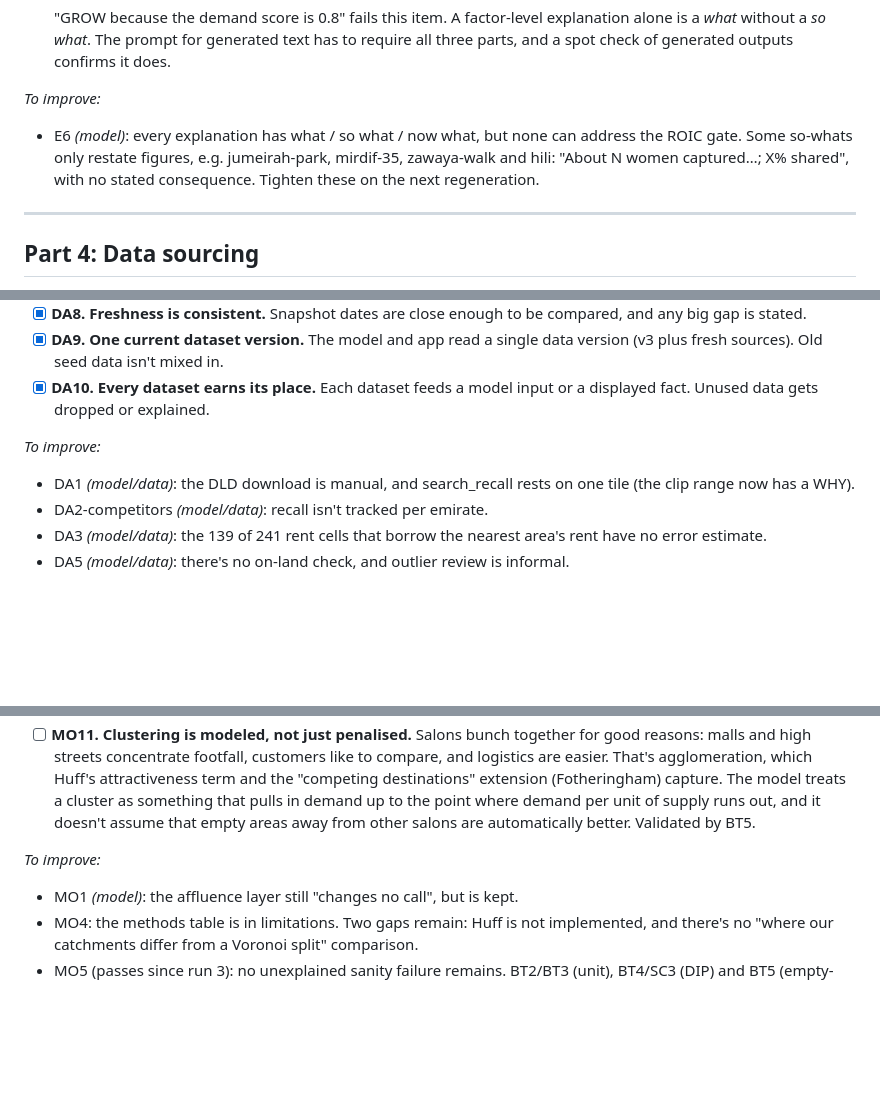
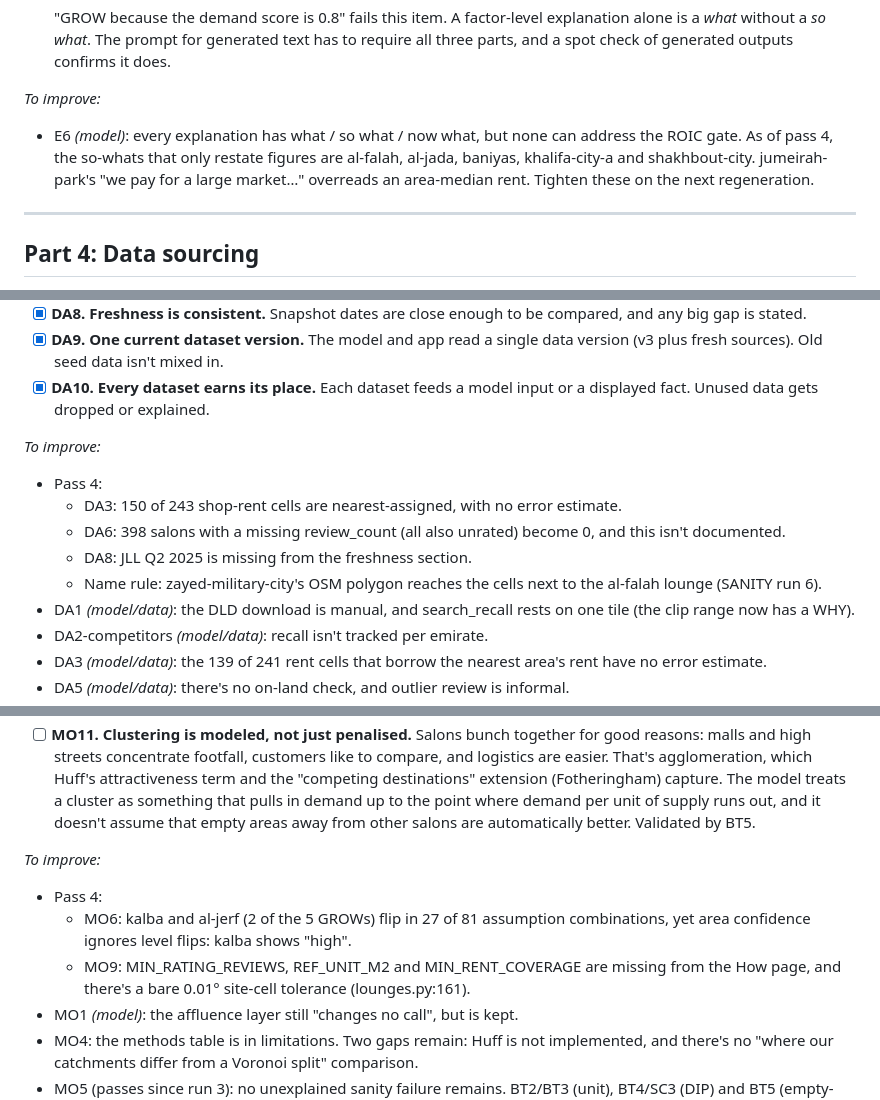
Before and after one commit to thenomadlad/2pz-ai-case-study, a Markdown page: RUBRIC.md, 3 parts joined by grey strips. Drawn GitHub-style; blank space fills up the shorter version.

Commit message:
RUBRIC pass 4 (full re-audit: no regressions; small new findings logged) and SANITY run 6 (full run: no unexplained failure)
Co-Authored-By: Claude Opus 5.5 <noreply@anthropic.com>

```diff
--- a/RUBRIC.md
+++ b/RUBRIC.md
@@ -210,7 +214,7 @@ From the reviewer's seat, each question below should be answerable **for any sin
 
 *To improve:*
 
-- E6 *(model)*: every explanation has what / so what / now what, but none can address the ROIC gate. Some so-whats only restate figures, e.g. jumeirah-park, mirdif-35, zawaya-walk and hili: "About N women captured…; X% shared", with no stated consequence. Tighten these on the next regeneration.
+- E6 *(model)*: every explanation has what / so what / now what, but none can address the ROIC gate. As of pass 4, the so-whats that only restate figures are al-falah, al-jada, baniyas, khalifa-city-a and shakhbout-city. jumeirah-park's "we pay for a large market…" overreads an area-median rent. Tighten these on the next regeneration.
 
 ---
 
@@ -354,6 +358,11 @@ Parts 1–6 ask whether we did what the brief asked. This part asks whether the
 
 *To improve:*
 
+- Pass 4:
+  - DA3: 150 of 243 shop-rent cells are nearest-assigned, with no error estimate.
+  - DA6: 398 salons with a missing review_count (all also unrated) become 0, and this isn't documented.
+  - DA8: JLL Q2 2025 is missing from the freshness section.
+  - Name rule: zayed-military-city's OSM polygon reaches the cells next to the al-falah lounge (SANITY run 6).
 - DA1 *(model/data)*: the DLD download is manual, and search_recall rests on one tile (the clip range now has a WHY).
 - DA2-competitors *(model/data)*: recall isn't tracked per emirate.
 - DA3 *(model/data)*: the 139 of 241 rent cells that borrow the nearest area's rent have no error estimate.
@@ -384,6 +393,9 @@ Parts 1–6 ask whether we did what the brief asked. This part asks whether the
 
 *To improve:*
 
+- Pass 4:
+  - MO6: kalba and al-jerf (2 of the 5 GROWs) flip in 27 of 81 assumption combinations, yet area confidence ignores level flips: kalba shows "high".
+  - MO9: MIN_RATING_REVIEWS, REF_UNIT_M2 and MIN_RENT_COVERAGE are missing from the How page, and there's a bare 0.01° site-cell tolerance (lounges.py:161).
 - MO1 *(model)*: the affluence layer still "changes no call", but is kept.
 - MO4: the methods table is in limitations. Two gaps remain: Huff is not implemented, and there's no "where our catchments differ from a Voronoi split" comparison.
 - MO5 (passes since run 3): no unexplained sanity failure remains. BT2/BT3 (unit), BT4/SC3 (DIP) and BT5 (empty-area tilt) are explained and documented failures; SC4 is explained (the thin-market blend's +0.014 slope by design; the median-premium test is deferred with no label effect).
```
Also changed, not shown: other parts of RUBRIC.md (+4 -0 lines), SANITY_CHECKS.md (+2 -0 lines).
